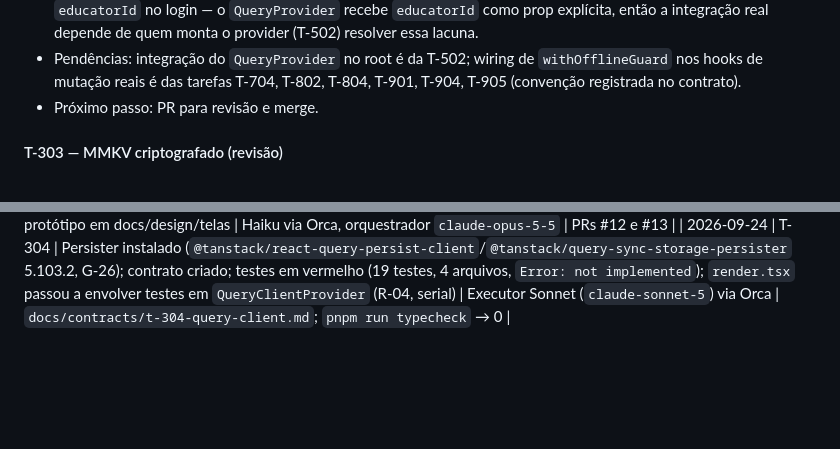
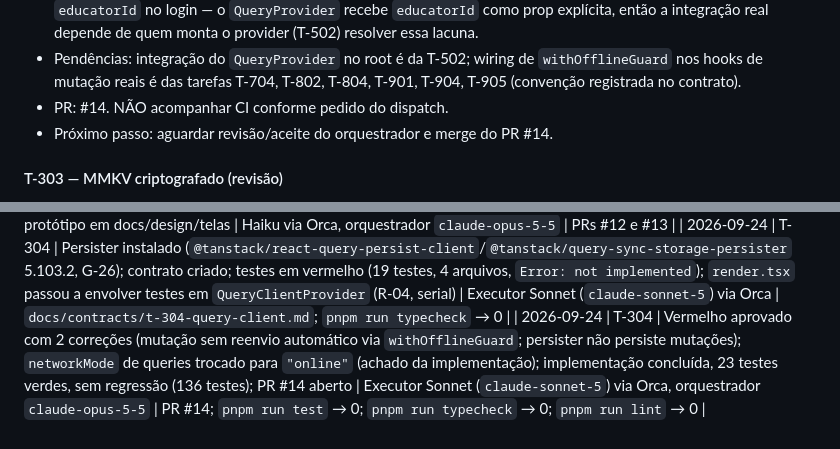
Before and after one commit to Natan-Lucena/LabirintoDoSaberReactNative, a Markdown page: docs/entrega-1/TRACKING.md, 2 parts joined by grey strips. Drawn GitHub-style; blank space fills up the shorter version.

Commit message:
docs: record T-304 PR
Co-Authored-By: Claude Sonnet 5 <noreply@anthropic.com>

```diff
--- a/docs/entrega-1/TRACKING.md
+++ b/docs/entrega-1/TRACKING.md
@@ -322,7 +322,8 @@ mantida até a conclusão.
 - Evidências (fase 2, verde): `npx vitest run src/api/__tests__/query-client.test.ts src/api/__tests__/query-persister.test.ts src/hooks/__tests__/useOnline.test.tsx src/test-utils/__tests__/render-query.test.tsx` → 0 (4 arquivos, 23 testes); `pnpm run test` → 0 (23 arquivos, 136 testes, sem regressão); `pnpm run typecheck` → 0; `pnpm run lint` → 0 erros (3 avisos `import/first` esperados do padrão `vi.mock` antes do `import` em testes); `npx prettier --check` nos arquivos tocados → 0 após `--write`; `python scripts/check-docs.py` → 0; `git diff --check` → 0 (só aviso LF→CRLF); `npx expo export --platform android --output-dir dist-android` → 0 (1670 módulos, bundle Hermes 3,8 MB; pasta removida após a checagem). Ambiente: Windows 11, Git Bash, sem runtime nativo.
 - Descoberta durante a fase 2, sem correção nesta tarefa (fora do escopo): `useAuthStore` (T-302) não preenche `educatorId` no login — o `QueryProvider` recebe `educatorId` como prop explícita, então a integração real depende de quem monta o provider (T-502) resolver essa lacuna.
 - Pendências: integração do `QueryProvider` no root é da T-502; wiring de `withOfflineGuard` nos hooks de mutação reais é das tarefas T-704, T-802, T-804, T-901, T-904, T-905 (convenção registrada no contrato).
-- Próximo passo: PR para revisão e merge.
+- PR: #14. NÃO acompanhar CI conforme pedido do dispatch.
+- Próximo passo: aguardar revisão/aceite do orquestrador e merge do PR #14.
 
 #### T-303 — MMKV criptografado (revisão)
 
@@ -503,3 +504,4 @@ texto destes arquivos; não fazem parte do repositório.
 | 2026-09-24 | T-201, T-202, T-303, G-27 | Correção do PR #12: codificação do TRACKING/GATES restaurada; T-201 `concluída` (PR #11); T-202 em `testes`; G-27 registrado; dependência expo-crypto incluída no PR | Haiku via Orca, orquestrador `claude-opus-5-5` | PR #12 |
 | 2026-09-24 | T-202, T-303, T-304, T-306, T-203, G-28 | T-202 e T-303 `concluída` (PRs #13 e #12); onda 3 run_0f0031abd486 (T-304, T-203) e T-306 (run_5420103ae267) em `testes`; G-28; trechos das telas do protótipo em docs/design/telas | Haiku via Orca, orquestrador `claude-opus-5-5` | PRs #12 e #13 |
 | 2026-09-24 | T-304 | Persister instalado (`@tanstack/react-query-persist-client`/`@tanstack/query-sync-storage-persister` 5.103.2, G-26); contrato criado; testes em vermelho (19 testes, 4 arquivos, `Error: not implemented`); `render.tsx` passou a envolver testes em `QueryClientProvider` (R-04, serial) | Executor Sonnet (`claude-sonnet-5`) via Orca | `docs/contracts/t-304-query-client.md`; `pnpm run typecheck` → 0 |
+| 2026-09-24 | T-304 | Vermelho aprovado com 2 correções (mutação sem reenvio automático via `withOfflineGuard`; persister não persiste mutações); `networkMode` de queries trocado para `"online"` (achado da implementação); implementação concluída, 23 testes verdes, sem regressão (136 testes); PR #14 aberto | Executor Sonnet (`claude-sonnet-5`) via Orca, orquestrador `claude-opus-5-5` | PR #14; `pnpm run test` → 0; `pnpm run typecheck` → 0; `pnpm run lint` → 0 |
```
